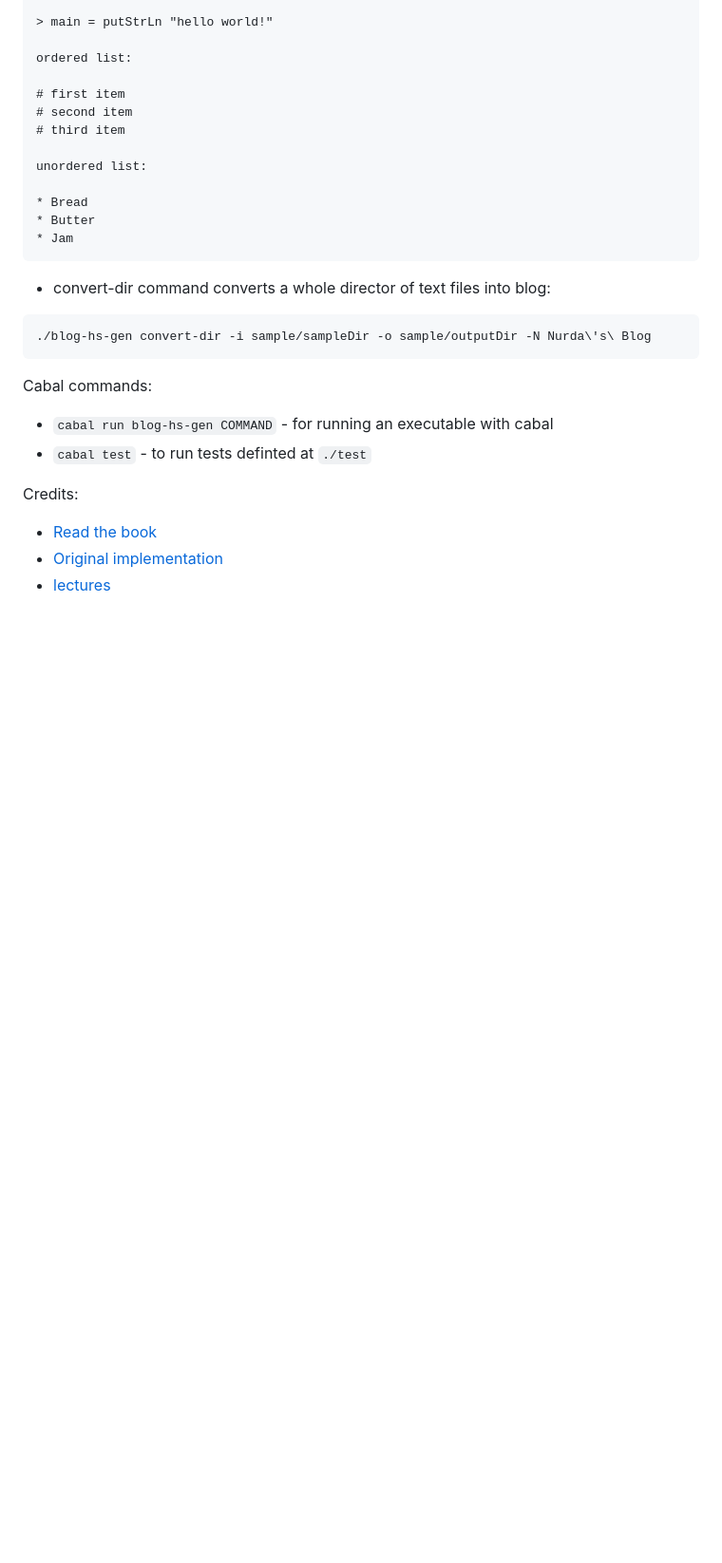
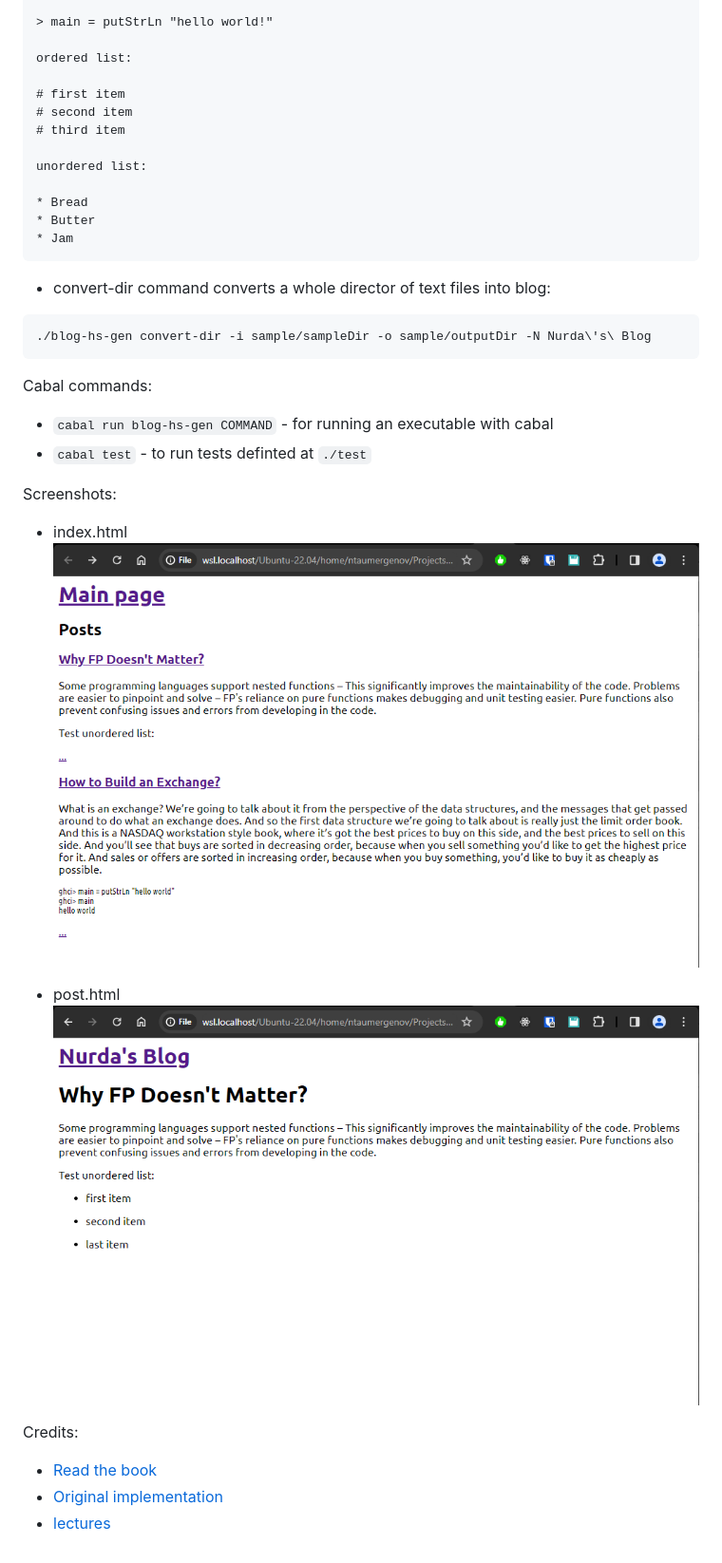
Before and after one commit to noordahx/blog.hs, a Markdown page: README.md, the part around the change. Shown: that part at 95% size. Drawn GitHub-style; pictures changed too: images/index.png (added), images/post.png (added); blank space fills up the shorter version.

Commit message:
add screenshots

```diff
--- a/README.md
+++ b/README.md
@@ -36,6 +36,13 @@ Cabal commands:
 * `cabal test` - to run tests definted at `./test`
 
 
+Screenshots:
+
+* index.html
+![screenshot](images/index.png)
+
+* post.html
+![screenshot](images/post.png)
 
 
 Credits:
```
